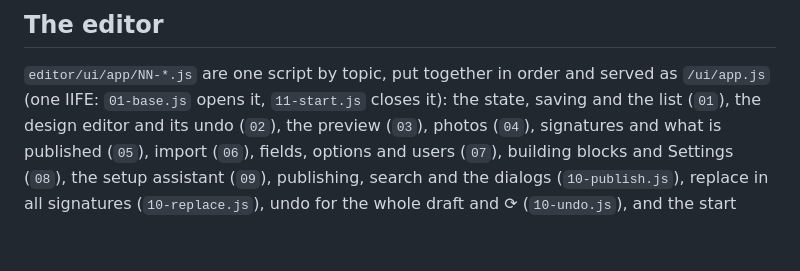
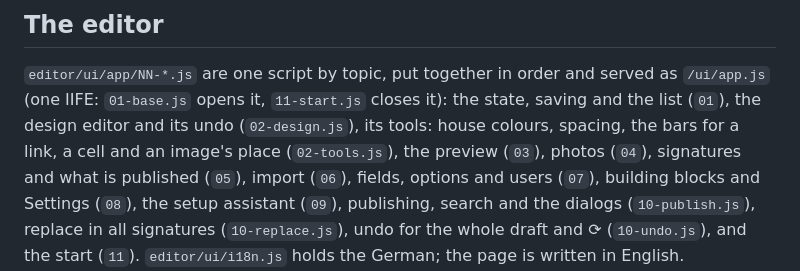
Before and after one commit to monsama/nobs-osign, a Markdown page: docs/ARCHITECTURE.md, the part around the change. Rendered like a GitHub page; blank space fills up the shorter version.

Commit message:
ARCHITECTURE.md: 02-tools.js
Co-Authored-By: Claude Opus 5.5 <noreply@anthropic.com>
Claude-Session: https://claude.ai/code/session_01WNtUXCPfMpfSp3knFoscuW

```diff
--- a/docs/ARCHITECTURE.md
+++ b/docs/ARCHITECTURE.md
@@ -96,7 +96,7 @@ topic, each given what it needs from it: `routes-publish.js` (publishing, four e
 
 `editor/ui/app/NN-*.js` are one script by topic, put together in order and served as
 `/ui/app.js` (one IIFE: `01-base.js` opens it, `11-start.js` closes it): the state, saving and the
-list (`01`), the design editor and its undo (`02`), the preview (`03`), photos (`04`), signatures
+list (`01`), the design editor and its undo (`02-design.js`), its tools: house colours, spacing, the bars for a link, a cell and an image's place (`02-tools.js`), the preview (`03`), photos (`04`), signatures
 and what is published (`05`), import (`06`), fields, options and users (`07`), building blocks and
 Settings (`08`), the setup assistant (`09`), publishing, search and the dialogs (`10-publish.js`),
 replace in all signatures (`10-replace.js`), undo for the whole draft and ⟳ (`10-undo.js`), and
```
